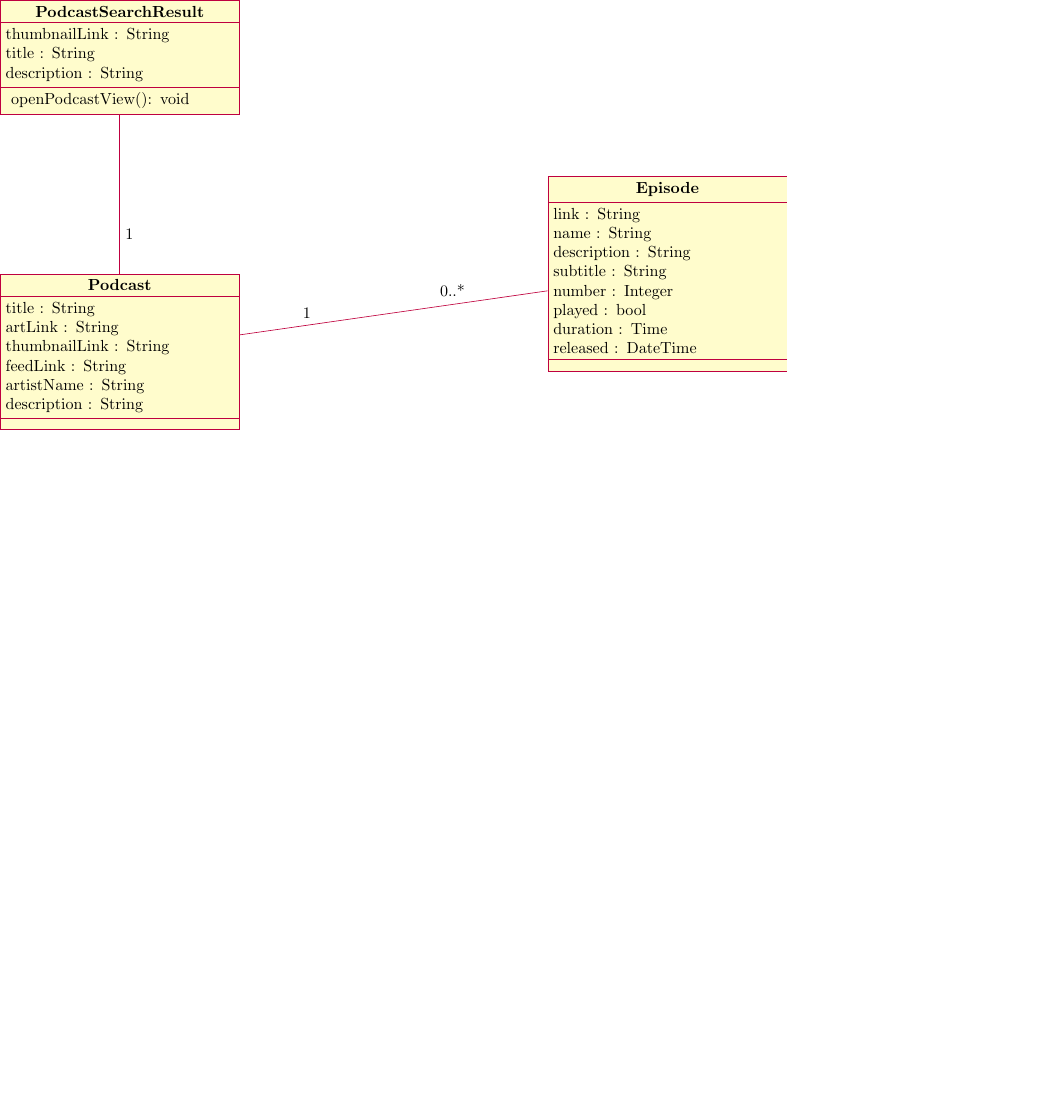
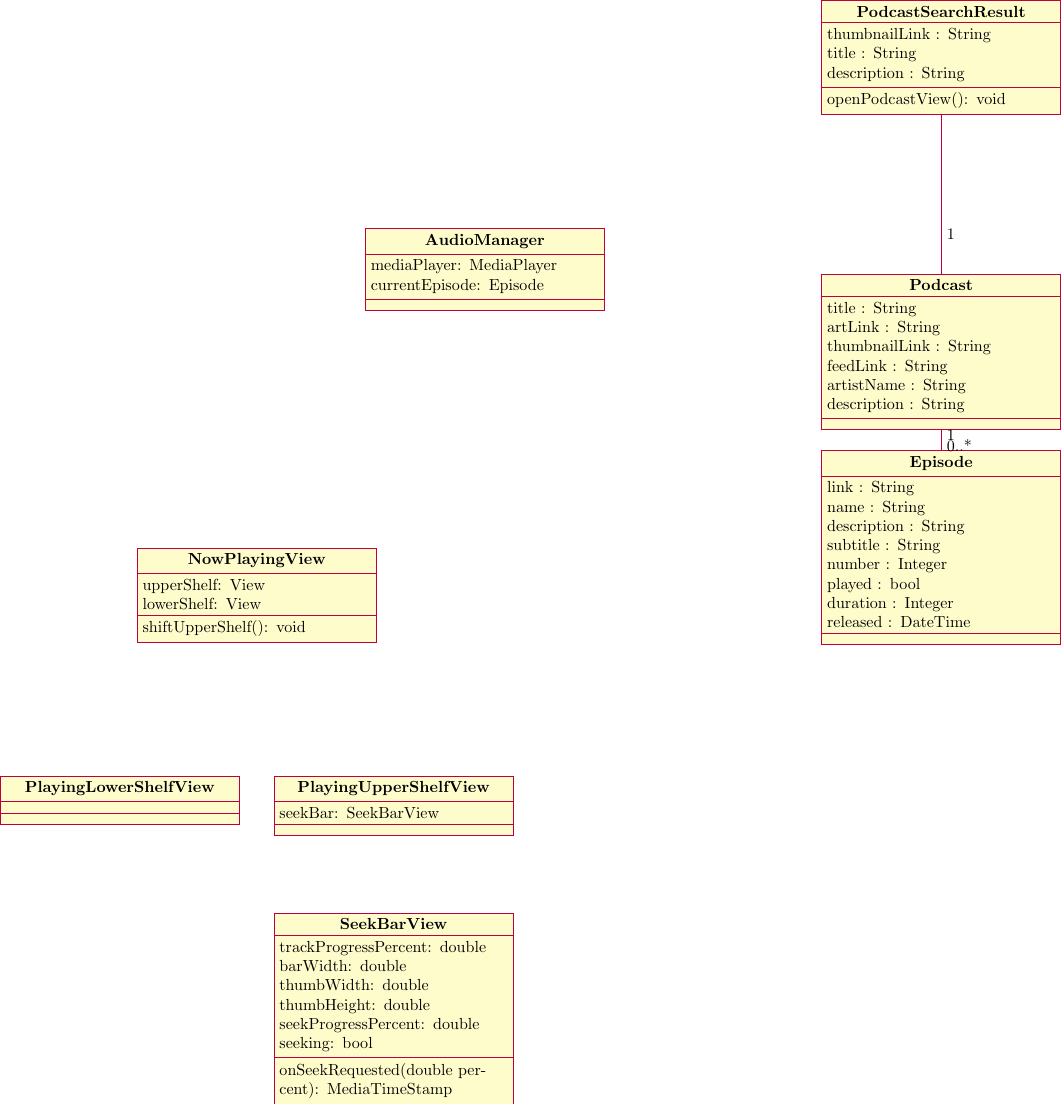
Before and after one commit to ttrpd/Podcastronaut, a LaTeX figure (docs/class_diagram.tex): the whole page, the shorter picture padded with empty space. Compiled offline with pdfLaTeX.

Commit message:
Added NowPlayingView to the class diagram

```diff
--- a/docs/class_diagram.tex
+++ b/docs/class_diagram.tex
@@ -2,19 +2,45 @@
 \usepackage{pgf-umlcd}
 \begin{document}
     \begin{tikzpicture}[node distance=5cm]
-      % AudioPlayer:
+      % AudioManager:
       %   A singleton which controls the playing of podcast audio
+      \begin{class}{AudioManager}{-20, 0}
+        \attribute{mediaPlayer: MediaPlayer}
+        \attribute{currentEpisode: Episode}
+        % further methods TBD
+      \end{class}
       % NowPlayingView:
       %   Contains the Upper and Lower shelf views
+      \begin{class}{NowPlayingView}{-25, -7}
+        \attribute{upperShelf: View}
+        \attribute{lowerShelf: View}
+        \operation{shiftUpperShelf(): void}
+        % further methods TBD
+      \end{class}
       % PlayingUpperShelfView:
       %   Shows the currently playing podcast's title, description
       %   art, and the SeekBar
-      % SeekBar:
+      \begin{class}{PlayingUpperShelfView}{-22, -12}
+        \attribute{seekBar: SeekBarView}
+      \end{class}
+      % SeekBarView:
       %   Shows the AudioPlayer's progress through the current file
       %   and allows the user to scrub through the file
+      \begin{class}{SeekBarView}{-22, -15}
+        \attribute{trackProgressPercent: double}
+        \attribute{barWidth: double}
+        \attribute{thumbWidth: double}
+        \attribute{thumbHeight: double}
+        \attribute{seekProgressPercent: double}
+        \attribute{seeking: bool}
+        \operation{onSeekRequested(double percent): MediaTimeStamp}
+
+      \end{class}
       % PlayingLowerShelfView:
       %   Contains the player controls, meta operations buttons (fav,
       %   share, show chapters), and ChaptersView
+      \begin{class}{PlayingLowerShelfView}{-28, -12}
+      \end{class}
       % ChaptersView:
       %   Displays all of the chapter related tag/metadata information
       %   on the currently playing audio file
@@ -39,14 +66,14 @@
       \end{class}
       % Episode:
       %   describes a podcast episode
-      \begin{class}[text width=5cm, right of=Podcast]{Episode}{0, -1}
+      \begin{class}[text width=5cm, below of=Podcast]{Episode}{-10, -5}
         \attribute{link : String}
         \attribute{name : String}
         \attribute{description : String}
         \attribute{subtitle : String}
         \attribute{number : Integer}
         \attribute{played : bool}
-        \attribute{duration : Time}
+        \attribute{duration : Integer}
         \attribute{released : DateTime}
       \end{class}
       \association {Podcast}{1}{}{Episode}{0..*}{}
```
Also changed, not shown: docs/class_diagram.pdf, docs/class_diagram.tex (3 more changed lines), 1 other file.
